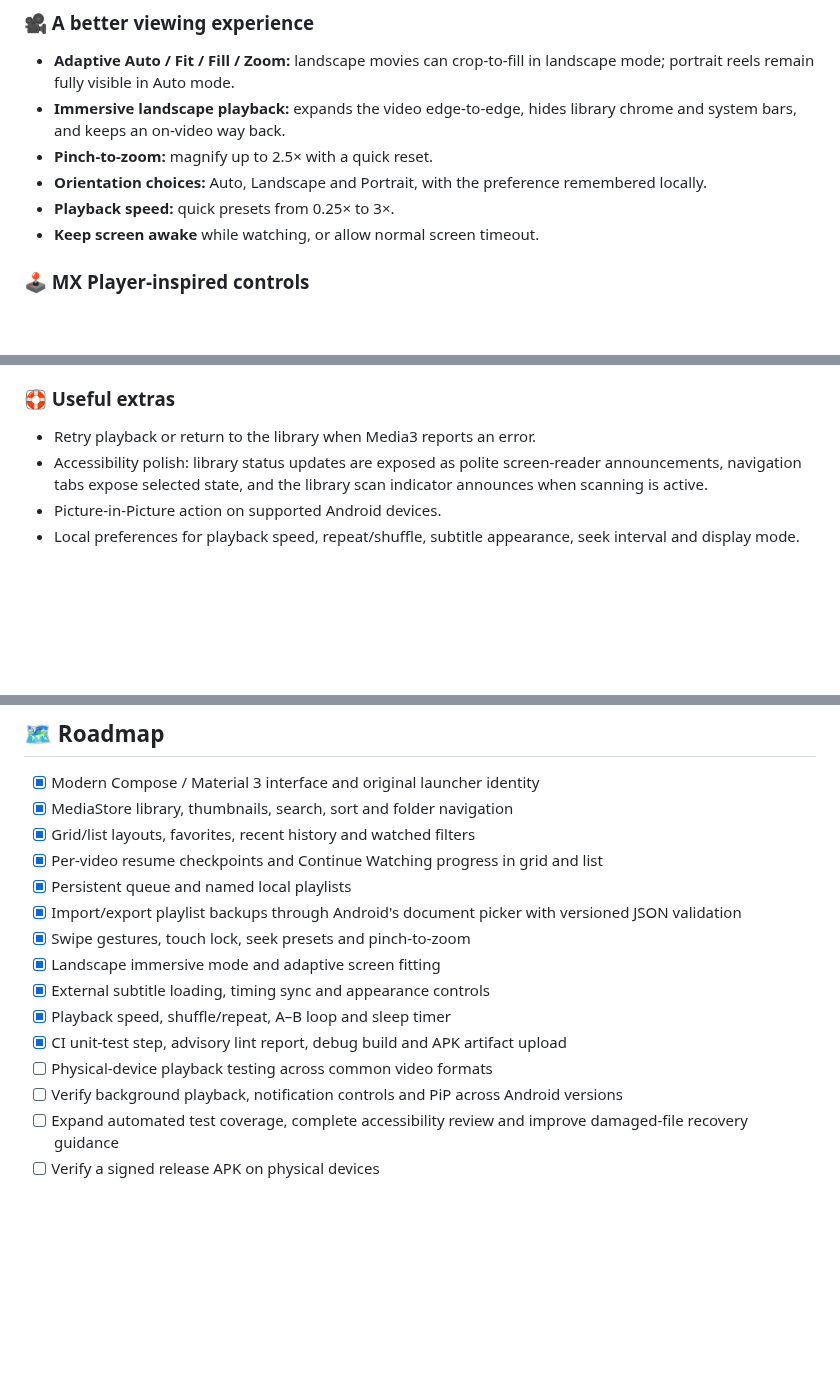
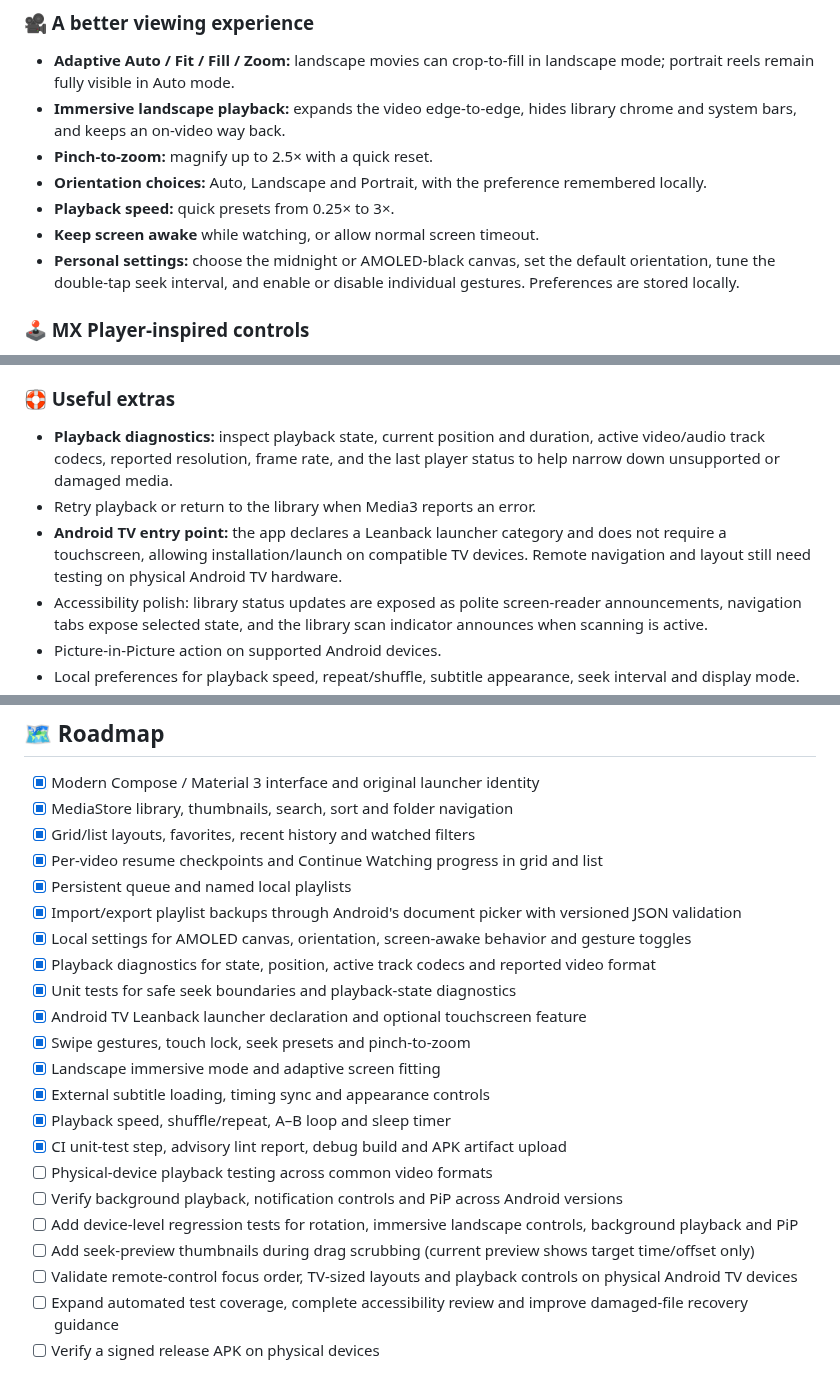
Before and after one commit to Narsing-s/Nova-Player, a Markdown page: README.md, 3 parts joined by grey strips. Rendered like a GitHub page; blank space fills up the shorter version.

Commit message:
docs: document settings diagnostics and Android TV support

```diff
--- a/README.md
+++ b/README.md
@@ -39,6 +39,7 @@ Nova Player combines a cinematic dark interface with practical, power-user playb
 - **Orientation choices:** Auto, Landscape and Portrait, with the preference remembered locally.
 - **Playback speed:** quick presets from 0.25× to 3×.
 - **Keep screen awake** while watching, or allow normal screen timeout.
+- **Personal settings:** choose the midnight or AMOLED-black canvas, set the default orientation, tune the double-tap seek interval, and enable or disable individual gestures. Preferences are stored locally.
 
 ### 🕹️ MX Player-inspired controls
 - Double-tap and dedicated Previous / Next controls for queued media.
@@ -81,7 +82,9 @@ Nova Player combines a cinematic dark interface with practical, power-user playb
 - Background playback is implemented with a Media3 session service and media notification support; verify device-specific behavior during testing.
 
 ### 🛟 Useful extras
+- **Playback diagnostics:** inspect playback state, current position and duration, active video/audio track codecs, reported resolution, frame rate, and the last player status to help narrow down unsupported or damaged media.
 - Retry playback or return to the library when Media3 reports an error.
+- **Android TV entry point:** the app declares a Leanback launcher category and does not require a touchscreen, allowing installation/launch on compatible TV devices. Remote navigation and layout still need testing on physical Android TV hardware.
 - Accessibility polish: library status updates are exposed as polite screen-reader announcements, navigation tabs expose selected state, and the library scan indicator announces when scanning is active.
 - Picture-in-Picture action on supported Android devices.
 - Local preferences for playback speed, repeat/shuffle, subtitle appearance, seek interval and display mode.
@@ -148,6 +152,10 @@ Alternatively, download the latest artifact from [GitHub Actions](https://github
 - [x] Per-video resume checkpoints and Continue Watching progress in grid and list
 - [x] Persistent queue and named local playlists
 - [x] Import/export playlist backups through Android's document picker with versioned JSON validation
+- [x] Local settings for AMOLED canvas, orientation, screen-awake behavior and gesture toggles
+- [x] Playback diagnostics for state, position, active track codecs and reported video format
+- [x] Unit tests for safe seek boundaries and playback-state diagnostics
+- [x] Android TV Leanback launcher declaration and optional touchscreen feature
 - [x] Swipe gestures, touch lock, seek presets and pinch-to-zoom
 - [x] Landscape immersive mode and adaptive screen fitting
 - [x] External subtitle loading, timing sync and appearance controls
@@ -155,6 +163,9 @@ Alternatively, download the latest artifact from [GitHub Actions](https://github
 - [x] CI unit-test step, advisory lint report, debug build and APK artifact upload
 - [ ] Physical-device playback testing across common video formats
 - [ ] Verify background playback, notification controls and PiP across Android versions
+- [ ] Add device-level regression tests for rotation, immersive landscape controls, background playback and PiP
+- [ ] Add seek-preview thumbnails during drag scrubbing (current preview shows target time/offset only)
+- [ ] Validate remote-control focus order, TV-sized layouts and playback controls on physical Android TV devices
 - [ ] Expand automated test coverage, complete accessibility review and improve damaged-file recovery guidance
 - [ ] Verify a signed release APK on physical devices
 
```
Also changed, not shown: other parts of README.md (+1 -0 lines).
